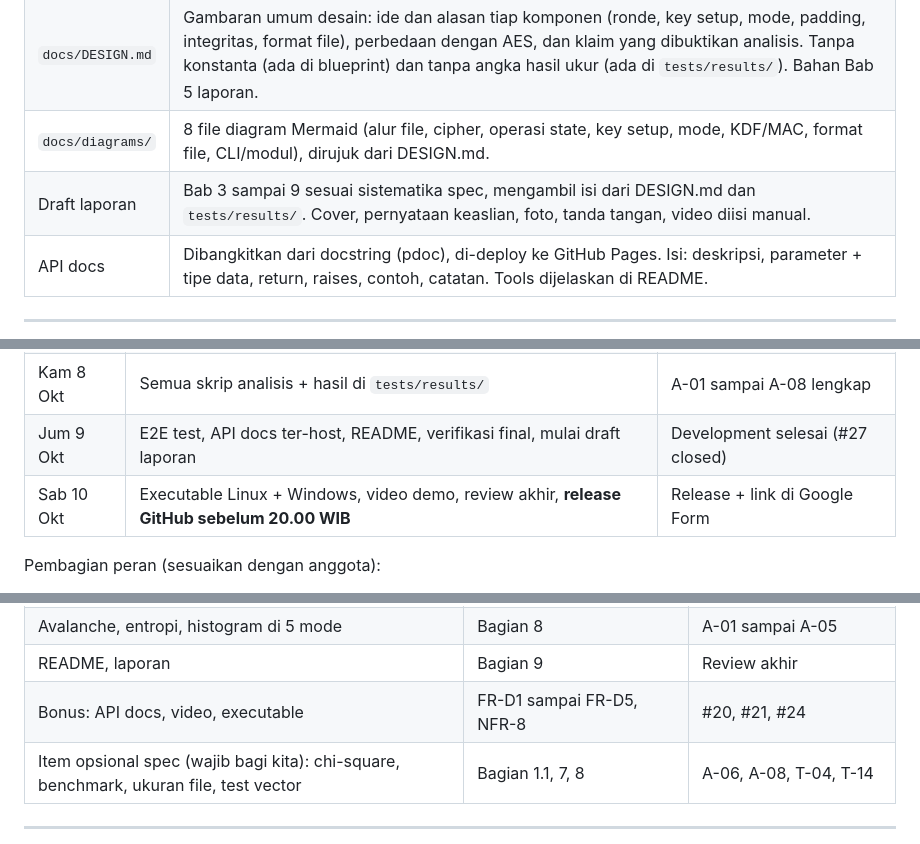
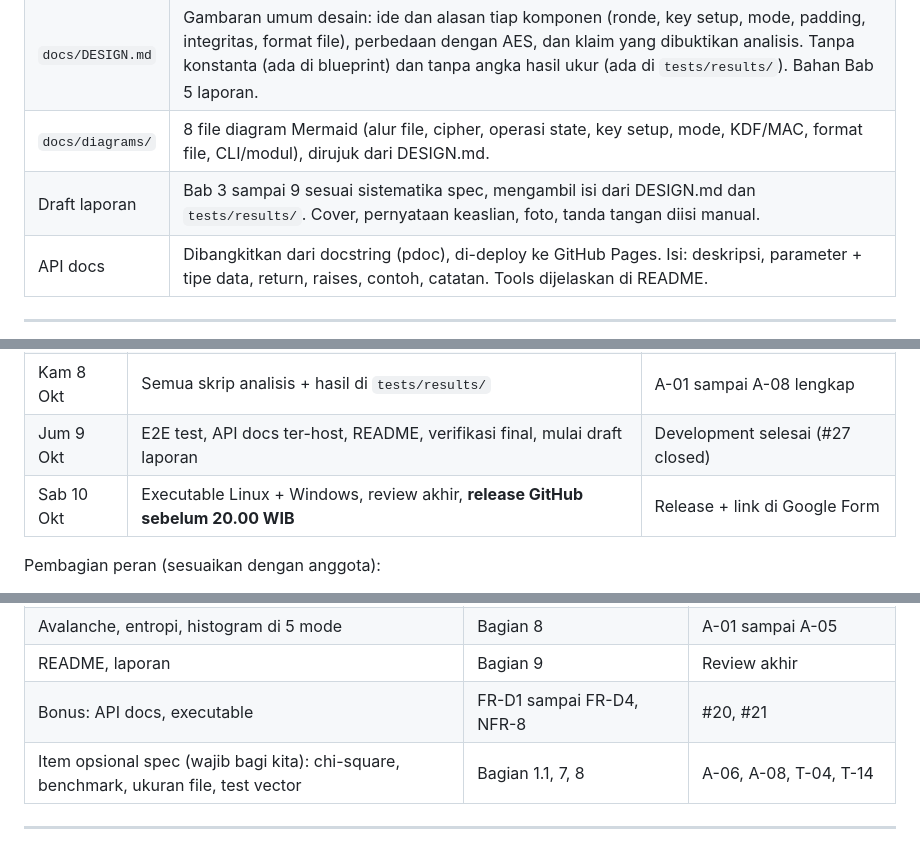
Before and after one commit to filbertengyo/tk_cipher, a Markdown page: docs/trd.md, 3 parts joined by grey strips. Rendered like a GitHub page.

```diff
--- a/docs/trd.md
+++ b/docs/trd.md
@@ -364,7 +364,7 @@ Ekspektasi yang harus dijelaskan di laporan (bukan bug):
 | `README.md`      | Nama + deskripsi, tech stack, dependensi, cara install/run, contoh enc/dec untuk 5 mode, cara run test & analisis, link API docs.                                                                                                                                                      |
 | `docs/DESIGN.md` | Gambaran umum desain: ide dan alasan tiap komponen (ronde, key setup, mode, padding, integritas, format file), perbedaan dengan AES, dan klaim yang dibuktikan analisis. Tanpa konstanta (ada di blueprint) dan tanpa angka hasil ukur (ada di `tests/results/`). Bahan Bab 5 laporan. |
 | `docs/diagrams/` | 8 file diagram Mermaid (alur file, cipher, operasi state, key setup, mode, KDF/MAC, format file, CLI/modul), dirujuk dari DESIGN.md.                                                                                                                                                   |
-| Draft laporan    | Bab 3 sampai 9 sesuai sistematika spec, mengambil isi dari DESIGN.md dan `tests/results/`. Cover, pernyataan keaslian, foto, tanda tangan, video diisi manual.                                                                                                                         |
+| Draft laporan    | Bab 3 sampai 9 sesuai sistematika spec, mengambil isi dari DESIGN.md dan `tests/results/`. Cover, pernyataan keaslian, foto, tanda tangan diisi manual.                                                                                                                         |
 | API docs         | Dibangkitkan dari docstring (pdoc), di-deploy ke GitHub Pages. Isi: deskripsi, parameter + tipe data, return, raises, contoh, catatan. Tools dijelaskan di README.                                                                                                                     |
 
 ---
@@ -379,7 +379,7 @@ Ekspektasi yang harus dijelaskan di laporan (bukan bug):
 | Rab 7 Okt  | `cli`, sample data, uji di Windows                                                         | T-18, T-19 lulus, demo 5 mode jalan |
 | Kam 8 Okt  | Semua skrip analisis + hasil di `tests/results/`                                           | A-01 sampai A-08 lengkap            |
 | Jum 9 Okt  | E2E test, API docs ter-host, README, verifikasi final, mulai draft laporan                 | Development selesai (#27 closed)    |
-| Sab 10 Okt | Executable Linux + Windows, video demo, review akhir, **release GitHub sebelum 20.00 WIB** | Release + link di Google Form       |
+| Sab 10 Okt | Executable Linux + Windows, review akhir, **release GitHub sebelum 20.00 WIB** | Release + link di Google Form       |
 
 Pembagian peran (sesuaikan dengan anggota):
 
@@ -407,7 +407,7 @@ Pembagian peran (sesuaikan dengan anggota):
 | Program input/output, Linux/Windows                                                   | FR-U1 sampai FR-U7, NFR-2        | T-18, T-20, CI 2 OS            |
 | Avalanche, entropi, histogram di 5 mode                                               | Bagian 8                         | A-01 sampai A-05               |
 | README, laporan                                                                       | Bagian 9                         | Review akhir                   |
-| Bonus: API docs, video, executable                                                    | FR-D1 sampai FR-D5, NFR-8        | #20, #21, #24                  |
+| Bonus: API docs, executable                                                           | FR-D1 sampai FR-D4, NFR-8        | #20, #21                       |
 | Item opsional spec (wajib bagi kita): chi-square, benchmark, ukuran file, test vector | Bagian 1.1, 7, 8                 | A-06, A-08, T-04, T-14         |
 
 ---
```
Also changed, not shown: other parts of docs/trd.md (+8 -8 lines).
